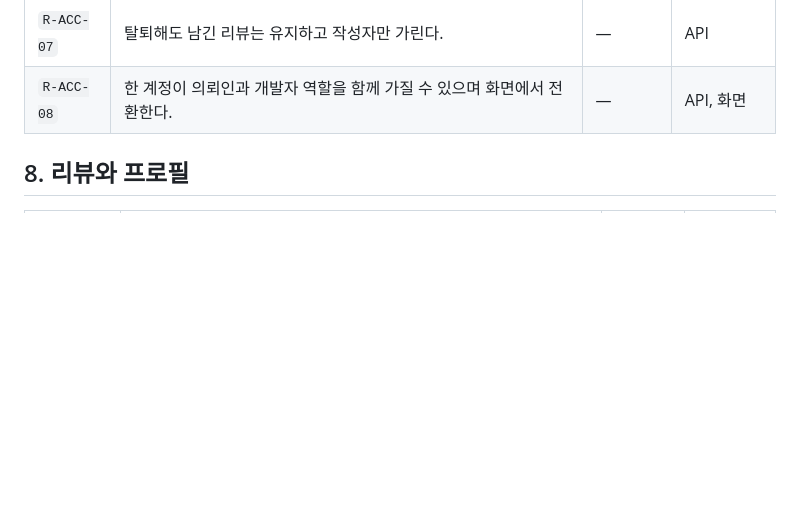
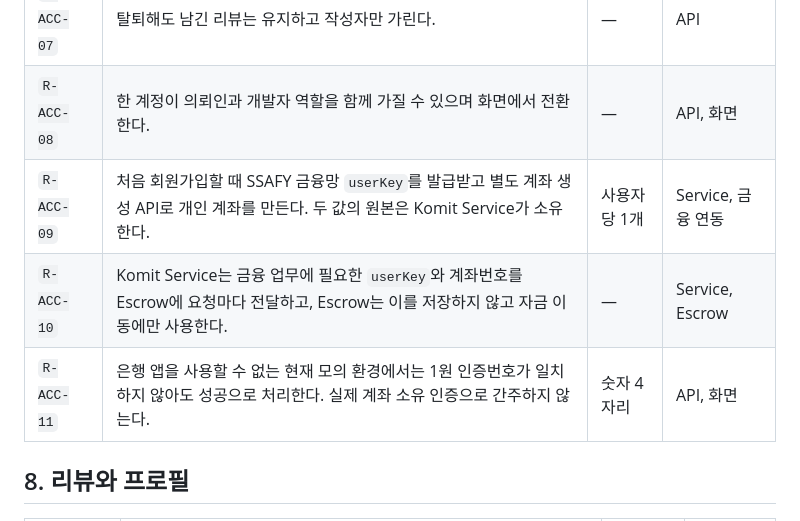
Before and after one commit to yeonsookr/Komit, a Markdown page: docs/RULES.md, the part around the change. Drawn GitHub-style; blank space fills up the shorter version.

```diff
--- a/docs/RULES.md
+++ b/docs/RULES.md
@@ -207,6 +207,9 @@ Komit의 **정책 값과 불변식**을 모아 놓은 단일 출처다.
 | `R-ACC-06` | 탈퇴 회원의 데이터는 정해진 기간 보관 후 완전 삭제한다. 법정 보관 의무가 있는 자료는 예외로 남긴다. | **30일** | API, 약관 |
 | `R-ACC-07` | 탈퇴해도 남긴 리뷰는 유지하고 작성자만 가린다. | — | API |
 | `R-ACC-08` | 한 계정이 의뢰인과 개발자 역할을 함께 가질 수 있으며 화면에서 전환한다. | — | API, 화면 |
+| `R-ACC-09` | 처음 회원가입할 때 SSAFY 금융망 `userKey`를 발급받고 별도 계좌 생성 API로 개인 계좌를 만든다. 두 값의 원본은 Komit Service가 소유한다. | 사용자당 1개 | Service, 금융 연동 |
+| `R-ACC-10` | Komit Service는 금융 업무에 필요한 `userKey`와 계좌번호를 Escrow에 요청마다 전달하고, Escrow는 이를 저장하지 않고 자금 이동에만 사용한다. | — | Service, Escrow |
+| `R-ACC-11` | 은행 앱을 사용할 수 없는 현재 모의 환경에서는 1원 인증번호가 일치하지 않아도 성공으로 처리한다. 실제 계좌 소유 인증으로 간주하지 않는다. | 숫자 4자리 | API, 화면 |
 
 ## 8. 리뷰와 프로필
 
```
Also changed, not shown: docs/BACKEND_CONVENTIONS.md (+11 -0 lines), docs/proposal.md (+14 -3 lines).
